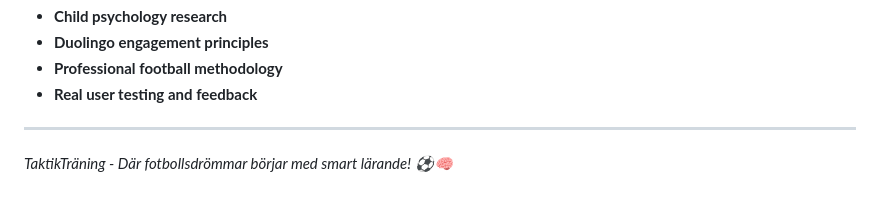
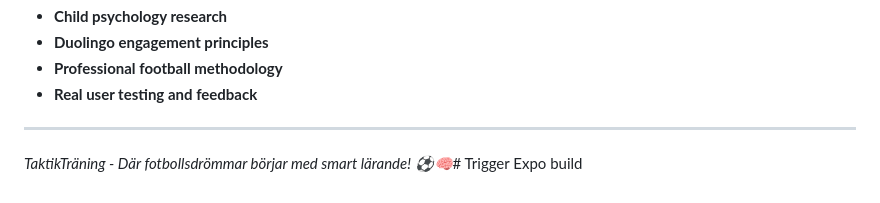
Before and after one commit to ajajerome/glowing-spork, a Markdown page: README.md, the part around the change. Drawn GitHub-style.

```diff
--- a/README.md
+++ b/README.md
@@ -191,4 +191,4 @@ npx expo start --tunnel
 
 ---
 
-*TaktikTräning - Där fotbollsdrömmar börjar med smart lärande! ⚽🧠*
+*TaktikTräning - Där fotbollsdrömmar börjar med smart lärande! ⚽🧠*# Trigger Expo build
```
